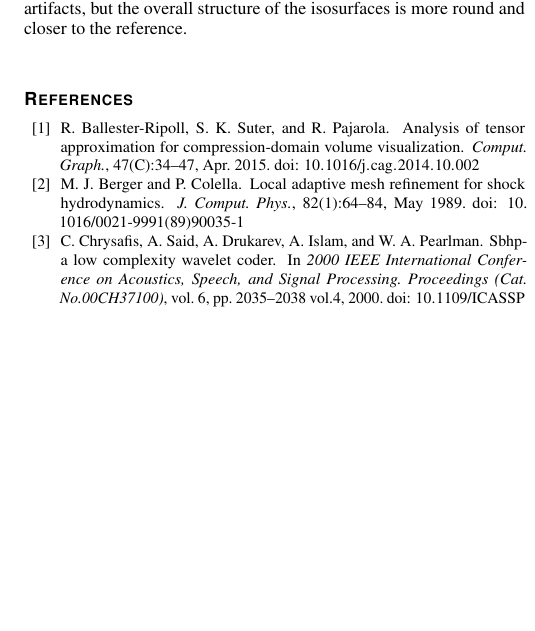
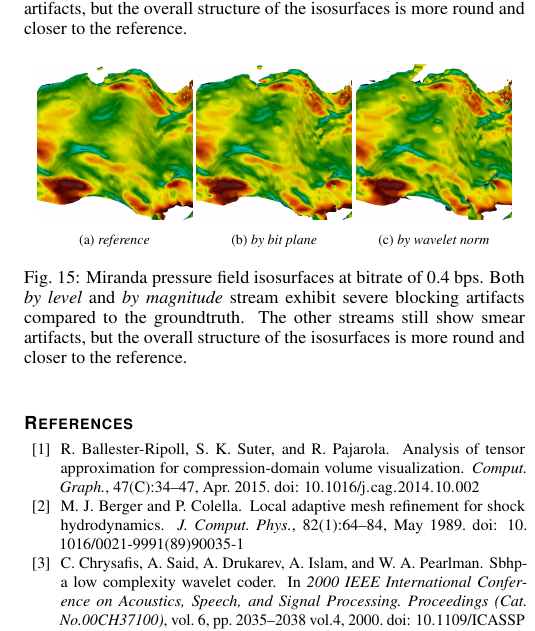
Before and after one commit to hoangthaiduong/vpc-ieeevis2018, a LaTeX document (template.tex, which reads isocontour.tex): part of one column of page 9 of 9, cut so that both start at the same text, the shorter picture padded with empty space. Compiled offline with pdfLaTeX.

Commit message:
Added another figure for isocontour

```diff
--- a/isocontour.tex
+++ b/isocontour.tex
@@ -76,6 +76,20 @@ them result in isosurfaces with visible differences (\Cref{fig:isocontour-surfac
 	\label{fig:isocontour-surfaces}
 \end{figure}
 
+\begin{figure}[h]
+	\centering
+	\subcaptionbox{\emph{reference}}
+	{\includegraphics[width=0.31\linewidth]{isocontour/isocontour2-groundtruth}}
+	\subcaptionbox{\emph{by bit plane}}
+	{\includegraphics[width=0.31\linewidth]{isocontour/isocontour2-bit-plane}}
+	\subcaptionbox{\emph{by wavelet norm}}
+	{\includegraphics[width=0.31\linewidth]{isocontour/isocontour2-wavelet-norm}}
+	\caption{Miranda pressure field isosurfaces at bitrate of 0.4 bps.\pavol{what isovalue?} Both {\em by level}
+        and {\em by magnitude} stream exhibit severe blocking artifacts compared to the groundtruth. The other streams
+        still show smear artifacts, but the overall structure of the isosurfaces is more round and closer to the
+        reference.}
+	\label{fig:isocontour-surfaces}
+\end{figure}
 %Figure 5: We show that the hybrid and isocontour can diverge somewhat for low-gradient contour.
 %Valerio suggested here we coudl also build a "ramp" dataset at different angles and see if the two
 %diverges more as the ramp become flatter.
```
Also changed, not shown: img/isocontour/isocontour2-bit-plane.png (added), img/isocontour/isocontour2-groundtruth.png (added), img/isocontour/isocontour2-wavelet-norm.png (added).
